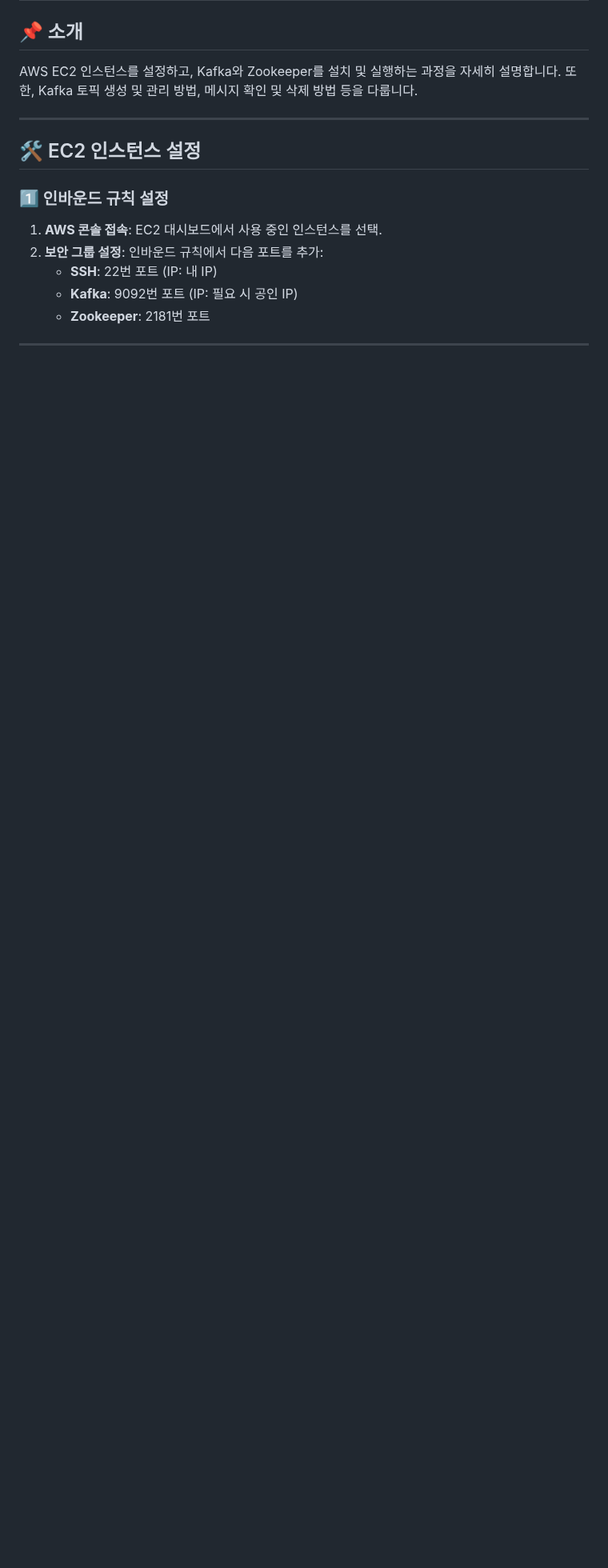
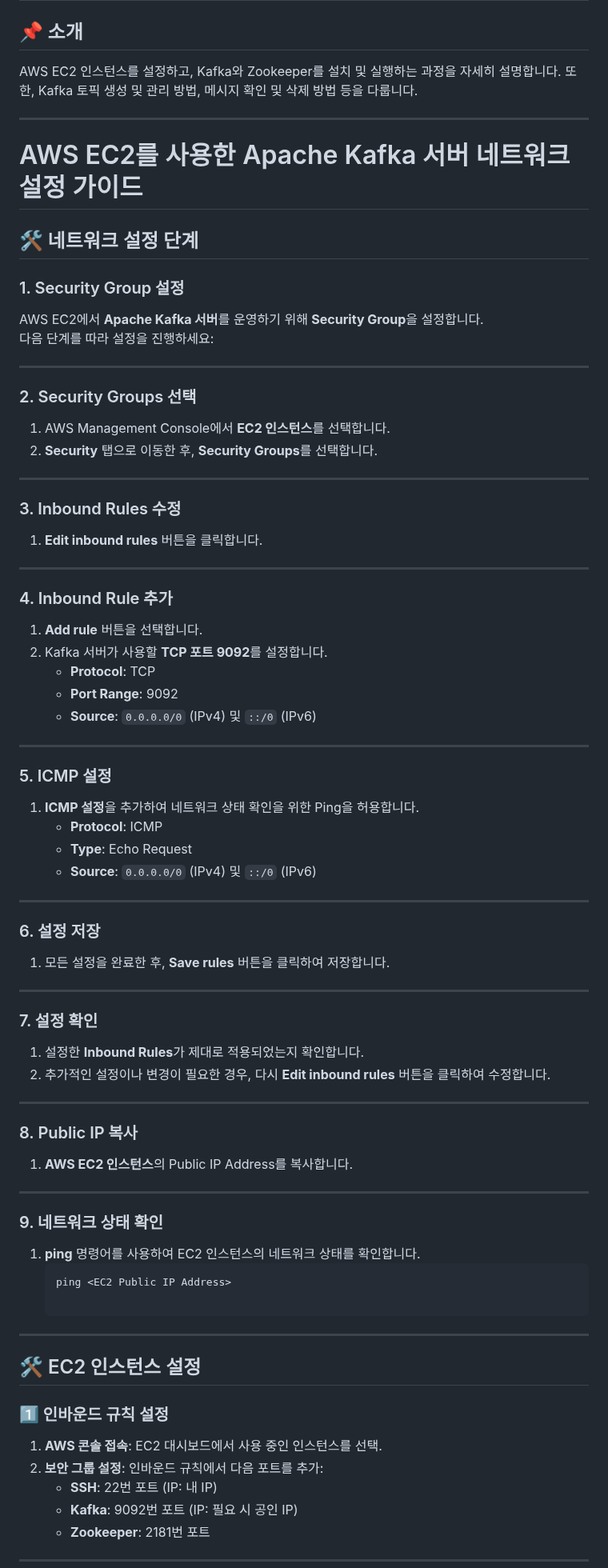
Before and after one commit to KimuJinsu/tacocloud-with-kafka-and-activemq, a Markdown page: README.md, the part around the change. Shown at 80% size. Rendered like a GitHub page; blank space fills up the shorter version.

````diff
--- a/README.md
+++ b/README.md
@@ -153,6 +153,67 @@ AWS EC2 인스턴스를 설정하고, Kafka와 Zookeeper를 설치 및 실행하
 
 ---
 
+# AWS EC2를 사용한 Apache Kafka 서버 네트워크 설정 가이드
+
+## 🛠️ 네트워크 설정 단계
+
+### 1. Security Group 설정
+AWS EC2에서 **Apache Kafka 서버**를 운영하기 위해 **Security Group**을 설정합니다.
+다음 단계를 따라 설정을 진행하세요:
+
+---
+
+### 2. Security Groups 선택
+1. AWS Management Console에서 **EC2 인스턴스**를 선택합니다.
+2. **Security** 탭으로 이동한 후, **Security Groups**를 선택합니다.
+
+---
+
+### 3. Inbound Rules 수정
+1. **Edit inbound rules** 버튼을 클릭합니다.
+
+---
+
+### 4. Inbound Rule 추가
+1. **Add rule** 버튼을 선택합니다.
+2. Kafka 서버가 사용할 **TCP 포트 9092**를 설정합니다.
+   - **Protocol**: TCP
+   - **Port Range**: 9092
+   - **Source**: `0.0.0.0/0` (IPv4) 및 `::/0` (IPv6)
+
+---
+
+### 5. ICMP 설정
+1. **ICMP 설정**을 추가하여 네트워크 상태 확인을 위한 Ping을 허용합니다.
+   - **Protocol**: ICMP
+   - **Type**: Echo Request
+   - **Source**: `0.0.0.0/0` (IPv4) 및 `::/0` (IPv6)
+
+---
+
+### 6. 설정 저장
+1. 모든 설정을 완료한 후, **Save rules** 버튼을 클릭하여 저장합니다.
+
+---
+
+### 7. 설정 확인
+1. 설정한 **Inbound Rules**가 제대로 적용되었는지 확인합니다.
+2. 추가적인 설정이나 변경이 필요한 경우, 다시 **Edit inbound rules** 버튼을 클릭하여 수정합니다.
+
+---
+
+### 8. Public IP 복사
+1. **AWS EC2 인스턴스**의 Public IP Address를 복사합니다.
+
+---
+
+### 9. 네트워크 상태 확인
+1. **ping** 명령어를 사용하여 EC2 인스턴스의 네트워크 상태를 확인합니다.
+   ```bash
+   ping <EC2 Public IP Address>
+
+---
+
 ## 🛠️ EC2 인스턴스 설정
 
 ### 1️⃣ 인바운드 규칙 설정
````
